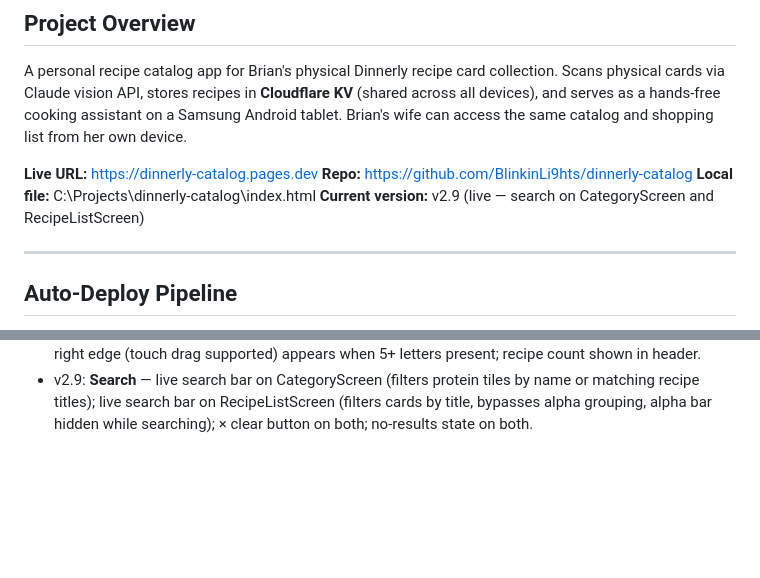
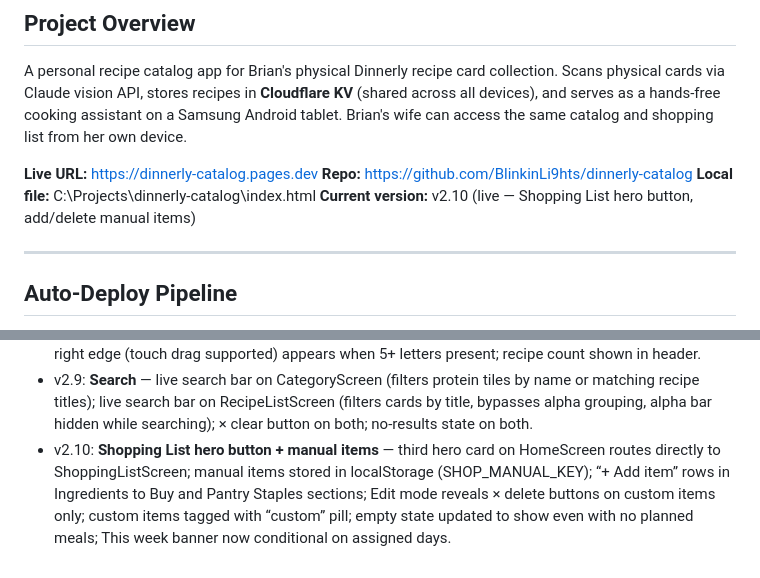
Before and after one commit to BlinkinLi9hts/dinnerly-catalog, a Markdown page: HANDOFF.md, 2 parts joined by grey strips. Rendered like a GitHub page; blank space fills up the shorter version.

Commit message:
auto: 2026-07-13 02:08:32

```diff
--- a/HANDOFF.md
+++ b/HANDOFF.md
@@ -11,7 +11,7 @@ A personal recipe catalog app for Brian's physical Dinnerly recipe card collecti
 **Live URL:** https://dinnerly-catalog.pages.dev
 **Repo:** https://github.com/BlinkinLi9hts/dinnerly-catalog
 **Local file:** C:\Projects\dinnerly-catalog\index.html
-**Current version:** v2.9 (live — search on CategoryScreen and RecipeListScreen)
+**Current version:** v2.10 (live — Shopping List hero button, add/delete manual items)
 
 ---
 
@@ -239,3 +239,4 @@ C = { ink:"#1C1C1E", paper:"#F5F2ED", card:"#FFFFFF", sage:"#4A7C59",
 - v2.7: **Clean rewrite** — full file rewritten via Cowork; restores simple scan flow (front file input → CropModal → back file input → parse → review); removes ViewfinderCapture entirely; all v2.4 features preserved.
 - v2.8: **Scrollable recipe list with alpha index** — RecipeListScreen now height-constrained with overflowY scroll; recipes sorted alphabetically and grouped by first letter with section headers; A–Z jump bar on right edge (touch drag supported) appears when 5+ letters present; recipe count shown in header.
 - v2.9: **Search** — live search bar on CategoryScreen (filters protein tiles by name or matching recipe titles); live search bar on RecipeListScreen (filters cards by title, bypasses alpha grouping, alpha bar hidden while searching); × clear button on both; no-results state on both.
+- v2.10: **Shopping List hero button + manual items** — third hero card on HomeScreen routes directly to ShoppingListScreen; manual items stored in localStorage (SHOP_MANUAL_KEY); “+ Add item” rows in Ingredients to Buy and Pantry Staples sections; Edit mode reveals × delete buttons on custom items only; custom items tagged with “custom” pill; empty state updated to show even with no planned meals; This week banner now conditional on assigned days.
```
